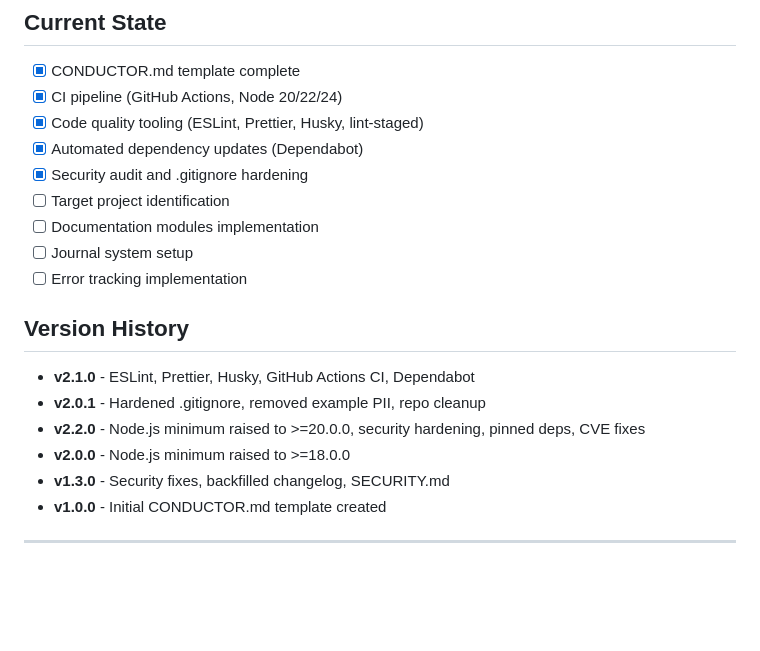
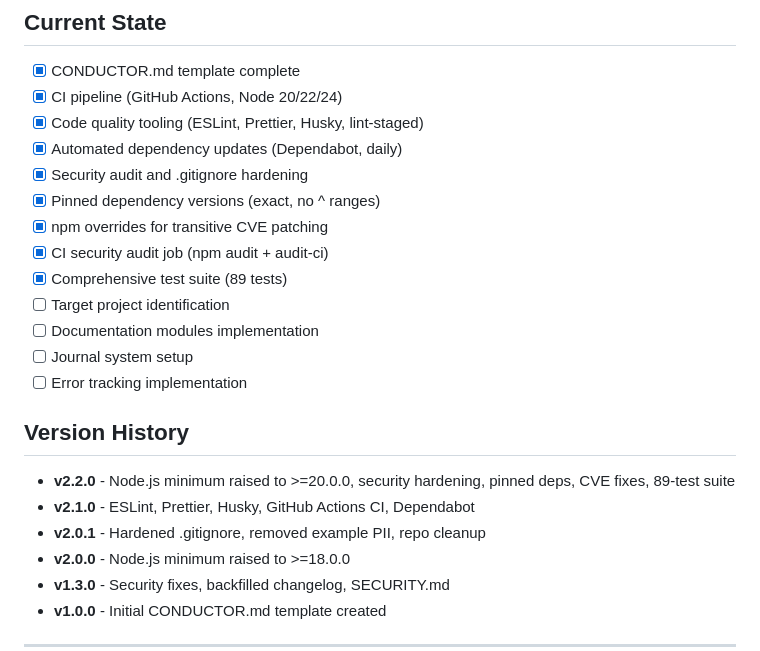
Before and after one commit to superbasicstudio/claude-conductor, a Markdown page: CLAUDE.md, the part around the change. GitHub-like rendering; blank space fills up the shorter version.

```diff
--- a/CLAUDE.md
+++ b/CLAUDE.md
@@ -161,17 +161,21 @@ For AI behavior management, see [Claude Anchor](https://github.com/superbasicstu
 - [x] CONDUCTOR.md template complete
 - [x] CI pipeline (GitHub Actions, Node 20/22/24)
 - [x] Code quality tooling (ESLint, Prettier, Husky, lint-staged)
-- [x] Automated dependency updates (Dependabot)
+- [x] Automated dependency updates (Dependabot, daily)
 - [x] Security audit and .gitignore hardening
+- [x] Pinned dependency versions (exact, no ^ ranges)
+- [x] npm overrides for transitive CVE patching
+- [x] CI security audit job (npm audit + audit-ci)
+- [x] Comprehensive test suite (89 tests)
 - [ ] Target project identification
 - [ ] Documentation modules implementation
 - [ ] Journal system setup
 - [ ] Error tracking implementation
 
 ## Version History
+- **v2.2.0** - Node.js minimum raised to >=20.0.0, security hardening, pinned deps, CVE fixes, 89-test suite
 - **v2.1.0** - ESLint, Prettier, Husky, GitHub Actions CI, Dependabot
 - **v2.0.1** - Hardened .gitignore, removed example PII, repo cleanup
-- **v2.2.0** - Node.js minimum raised to >=20.0.0, security hardening, pinned deps, CVE fixes
 - **v2.0.0** - Node.js minimum raised to >=18.0.0
 - **v1.3.0** - Security fixes, backfilled changelog, SECURITY.md
 - **v1.0.0** - Initial CONDUCTOR.md template created
```
Also changed, not shown: JOURNAL.md (+32 -0 lines).
